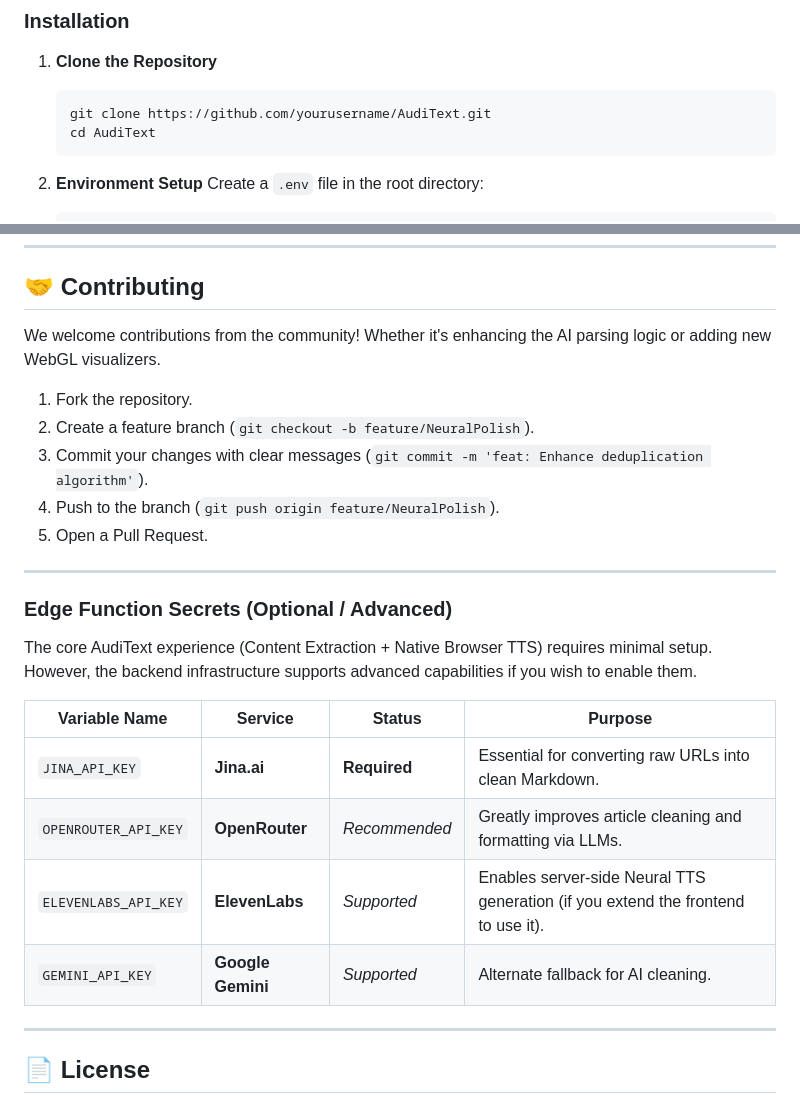
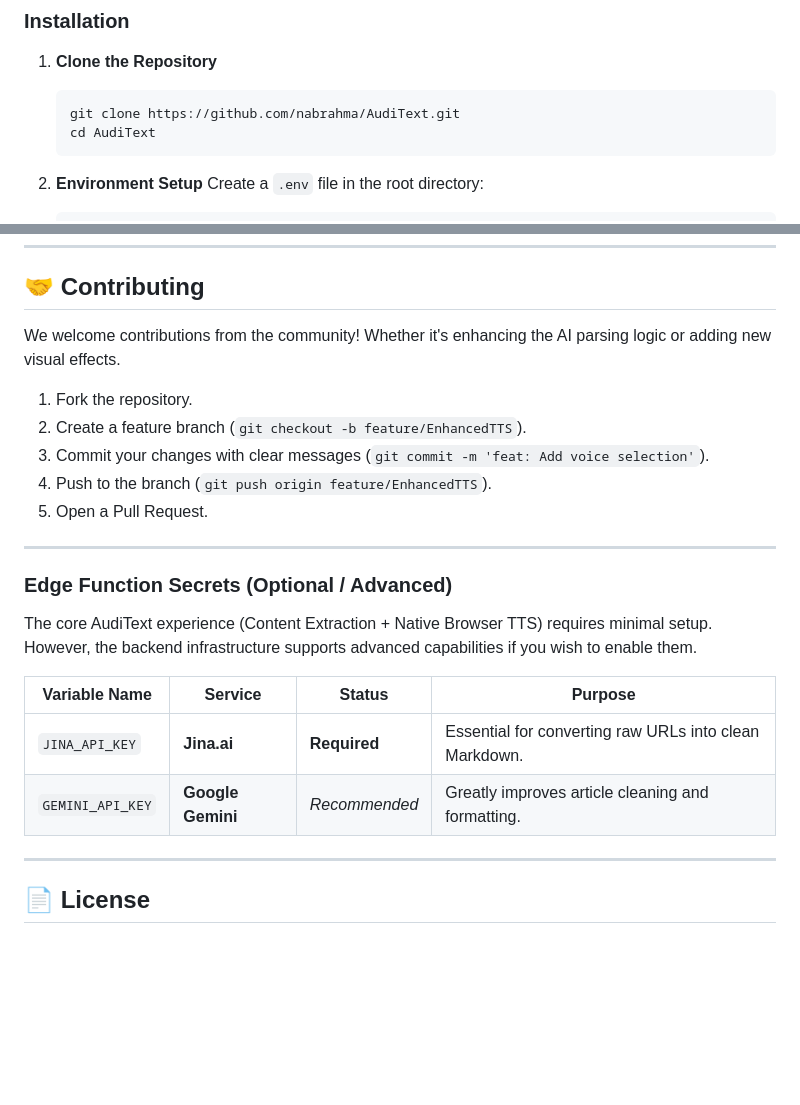
Before and after one commit to nabrahma/AudiText, a Markdown page: README.md, 2 parts joined by grey strips. Drawn GitHub-style; blank space fills up the shorter version.

````diff
--- a/README.md
+++ b/README.md
@@ -152,7 +158,7 @@ AudiText is a case study in **AI-Native Development**. The goal was to bridge th
 
 1.  **Clone the Repository**
     ```bash
-    git clone https://github.com/yourusername/AudiText.git
+    git clone https://github.com/nabrahma/AudiText.git
     cd AudiText
     ```
 
@@ -181,12 +187,12 @@ AudiText is a case study in **AI-Native Development**. The goal was to bridge th
 
 ## 🤝 Contributing
 
-We welcome contributions from the community! Whether it's enhancing the AI parsing logic or adding new WebGL visualizers.
+We welcome contributions from the community! Whether it's enhancing the AI parsing logic or adding new visual effects.
 
 1.  Fork the repository.
-2.  Create a feature branch (`git checkout -b feature/NeuralPolish`).
-3.  Commit your changes with clear messages (`git commit -m 'feat: Enhance deduplication algorithm'`).
-4.  Push to the branch (`git push origin feature/NeuralPolish`).
+2.  Create a feature branch (`git checkout -b feature/EnhancedTTS`).
+3.  Commit your changes with clear messages (`git commit -m 'feat: Add voice selection'`).
+4.  Push to the branch (`git push origin feature/EnhancedTTS`).
 5.  Open a Pull Request.
 
 ---
@@ -197,9 +203,7 @@ The core AudiText experience (Content Extraction + Native Browser TTS) requires
 | Variable Name | Service | Status | Purpose |
 |---------------|---------|--------|---------|
 | `JINA_API_KEY` | **Jina.ai** | **Required** | Essential for converting raw URLs into clean Markdown. |
-| `OPENROUTER_API_KEY` | **OpenRouter** | *Recommended* | Greatly improves article cleaning and formatting via LLMs. |
-| `ELEVENLABS_API_KEY` | **ElevenLabs** | *Supported* | Enables server-side Neural TTS generation (if you extend the frontend to use it). |
-| `GEMINI_API_KEY` | **Google Gemini** | *Supported* | Alternate fallback for AI cleaning. |
+| `GEMINI_API_KEY` | **Google Gemini** | *Recommended* | Greatly improves article cleaning and formatting. |
 
 ---
 
````
Also changed, not shown: other parts of README.md (+23 -17 lines).
